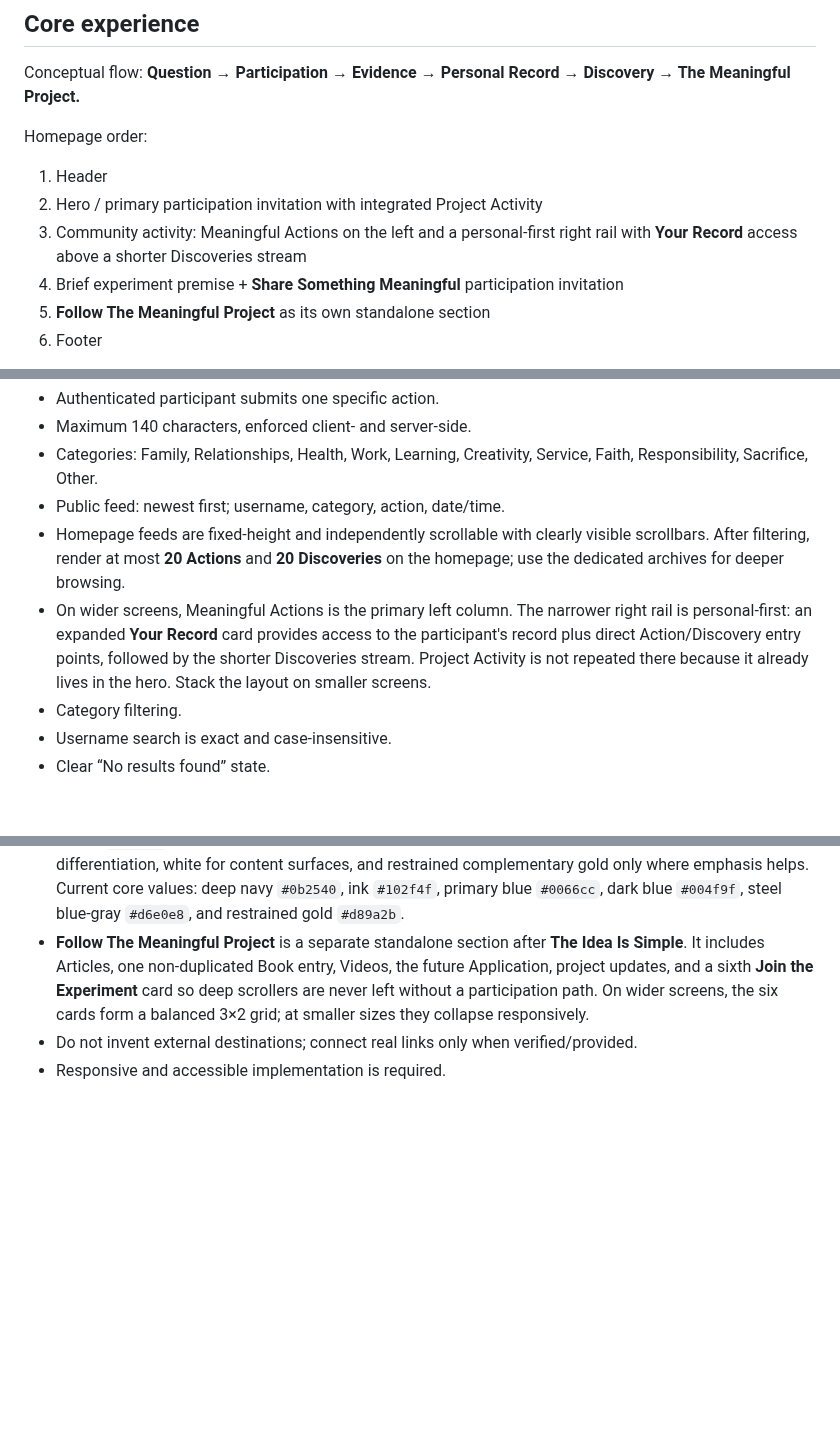
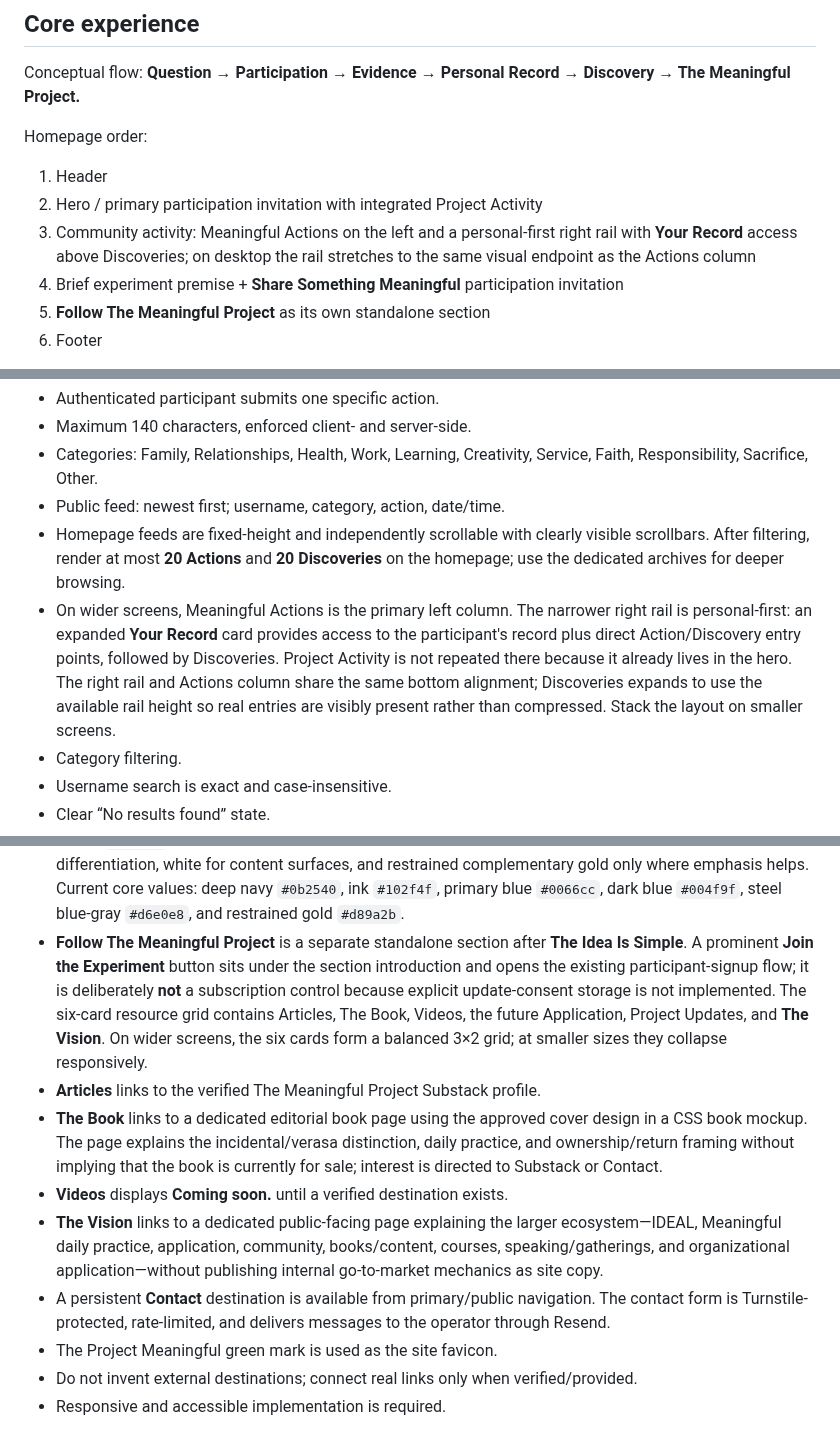
Before and after one commit to SRYProjects/Project-Experiment, a Markdown page: PRODUCT_SPEC.md, 3 parts joined by grey strips. Rendered like a GitHub page; blank space fills up the shorter version.

Commit message:
Lock resources vision and contact behavior

```diff
--- a/PRODUCT_SPEC.md
+++ b/PRODUCT_SPEC.md
@@ -21,7 +21,7 @@ Conceptual flow: **Question → Participation → Evidence → Personal Record
 Homepage order:
 1. Header
 2. Hero / primary participation invitation with integrated Project Activity
-3. Community activity: Meaningful Actions on the left and a personal-first right rail with **Your Record** access above a shorter Discoveries stream
+3. Community activity: Meaningful Actions on the left and a personal-first right rail with **Your Record** access above Discoveries; on desktop the rail stretches to the same visual endpoint as the Actions column
 4. Brief experiment premise + **Share Something Meaningful** participation invitation
 5. **Follow The Meaningful Project** as its own standalone section
 6. Footer
@@ -44,7 +44,7 @@ Primary action: **Share Your Meaningful Action**.
 - Categories: Family, Relationships, Health, Work, Learning, Creativity, Service, Faith, Responsibility, Sacrifice, Other.
 - Public feed: newest first; username, category, action, date/time.
 - Homepage feeds are fixed-height and independently scrollable with clearly visible scrollbars. After filtering, render at most **20 Actions** and **20 Discoveries** on the homepage; use the dedicated archives for deeper browsing.
-- On wider screens, Meaningful Actions is the primary left column. The narrower right rail is personal-first: an expanded **Your Record** card provides access to the participant's record plus direct Action/Discovery entry points, followed by the shorter Discoveries stream. Project Activity is not repeated there because it already lives in the hero. Stack the layout on smaller screens.
+- On wider screens, Meaningful Actions is the primary left column. The narrower right rail is personal-first: an expanded **Your Record** card provides access to the participant's record plus direct Action/Discovery entry points, followed by Discoveries. Project Activity is not repeated there because it already lives in the hero. The right rail and Actions column share the same bottom alignment; Discoveries expands to use the available rail height so real entries are visibly present rather than compressed. Stack the layout on smaller screens.
 - Category filtering.
 - Username search is exact and case-insensitive.
 - Clear “No results found” state.
@@ -234,7 +237,13 @@ RLS is part of the database security model. Public statistics are exposed throug
 - Meaningful Actions should use distinct category icon/color cues so category is legible at a glance without replacing the actual category filter.
 - Discoveries should have their own visual icon treatment and support exact case-insensitive username search on the homepage as Actions do.
 - The authoritative site palette is **Project Meaningful blue-led**, anchored on `#0066cc`. Use deep navy for depth, `#0066cc` as the primary action/brand anchor, a stronger **steel blue-gray** family for section differentiation, white for content surfaces, and restrained complementary gold only where emphasis helps. Current core values: deep navy `#0b2540`, ink `#102f4f`, primary blue `#0066cc`, dark blue `#004f9f`, steel blue-gray `#d6e0e8`, and restrained gold `#d89a2b`.
-- **Follow The Meaningful Project** is a separate standalone section after **The Idea Is Simple**. It includes Articles, one non-duplicated Book entry, Videos, the future Application, project updates, and a sixth **Join the Experiment** card so deep scrollers are never left without a participation path. On wider screens, the six cards form a balanced 3×2 grid; at smaller sizes they collapse responsively.
+- **Follow The Meaningful Project** is a separate standalone section after **The Idea Is Simple**. A prominent **Join the Experiment** button sits under the section introduction and opens the existing participant-signup flow; it is deliberately **not** a subscription control because explicit update-consent storage is not implemented. The six-card resource grid contains Articles, The Book, Videos, the future Application, Project Updates, and **The Vision**. On wider screens, the six cards form a balanced 3×2 grid; at smaller sizes they collapse responsively.
+- **Articles** links to the verified The Meaningful Project Substack profile.
+- **The Book** links to a dedicated editorial book page using the approved cover design in a CSS book mockup. The page explains the incidental/verasa distinction, daily practice, and ownership/return framing without implying that the book is currently for sale; interest is directed to Substack or Contact.
+- **Videos** displays **Coming soon.** until a verified destination exists.
+- **The Vision** links to a dedicated public-facing page explaining the larger ecosystem—IDEAL, Meaningful daily practice, application, community, books/content, courses, speaking/gatherings, and organizational application—without publishing internal go-to-market mechanics as site copy.
+- A persistent **Contact** destination is available from primary/public navigation. The contact form is Turnstile-protected, rate-limited, and delivers messages to the operator through Resend.
+- The Project Meaningful green mark is used as the site favicon.
 - Do not invent external destinations; connect real links only when verified/provided.
 - Responsive and accessible implementation is required.
 
```
Also changed, not shown: other parts of PRODUCT_SPEC.md (+3 -0 lines).
